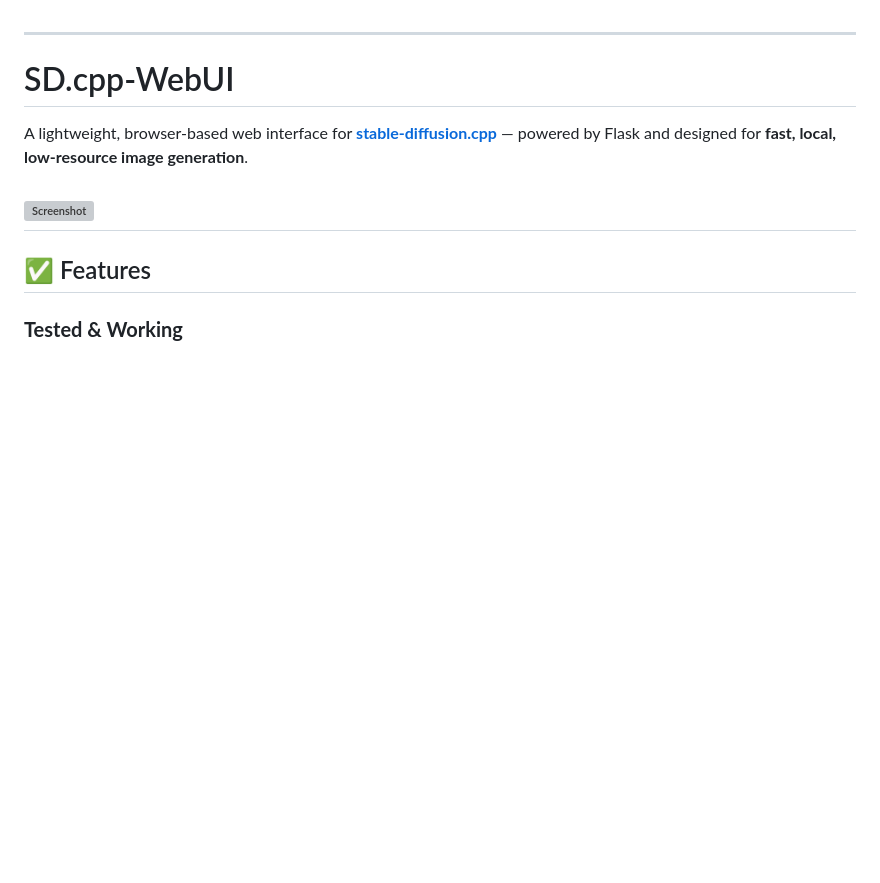
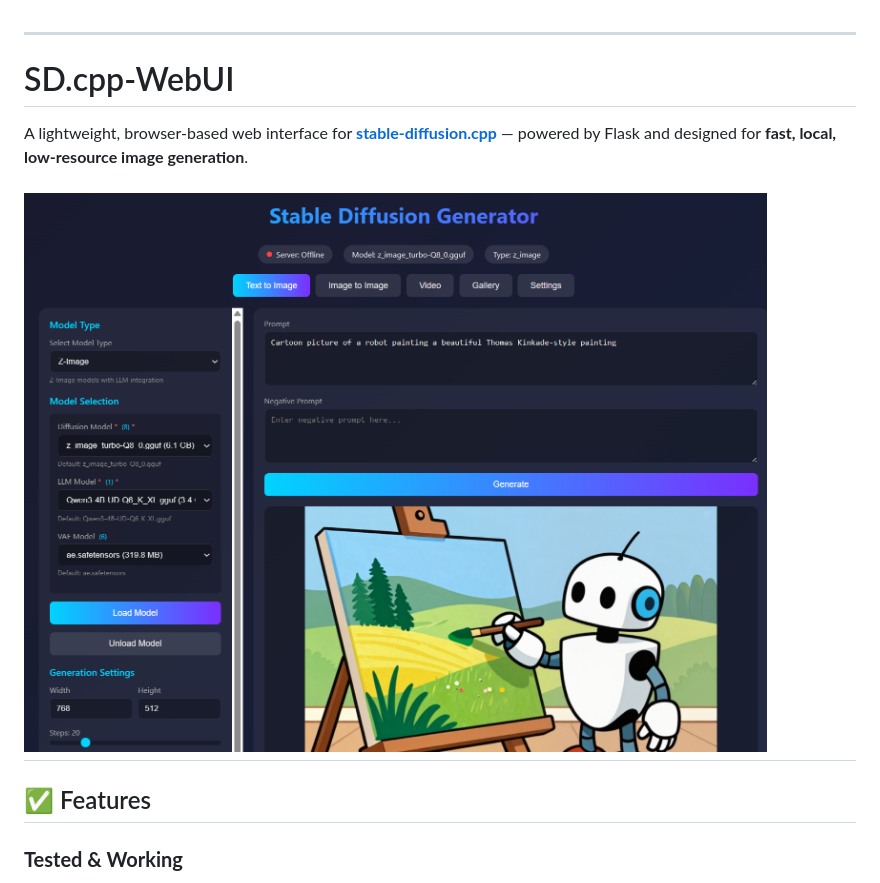
Before and after one commit to taltoris/SD.cpp-WebUI, a Markdown page: README.md, the part around the change. GitHub-like rendering; blank space fills up the shorter version; grey boxes are pictures that could not be loaded.

```diff
--- a/README.md
+++ b/README.md
@@ -4,7 +4,7 @@
 
 A lightweight, browser-based web interface for **[stable-diffusion.cpp](https://github.com/leejet/stable-diffusion.cpp)** — powered by Flask and designed for **fast, local, low-resource image generation**.
 
-![Screenshot](screenshot.png)
+![Screenshot](Screenshot.png)
 ---
 
 ## ✅ Features
```
